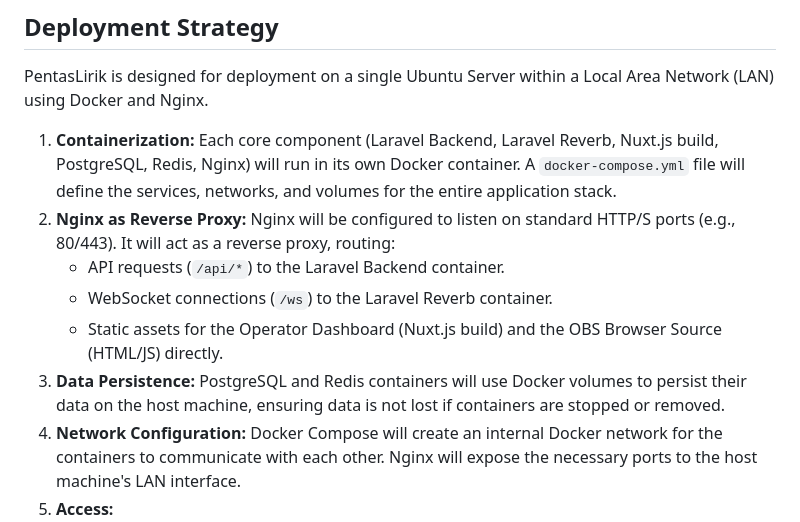
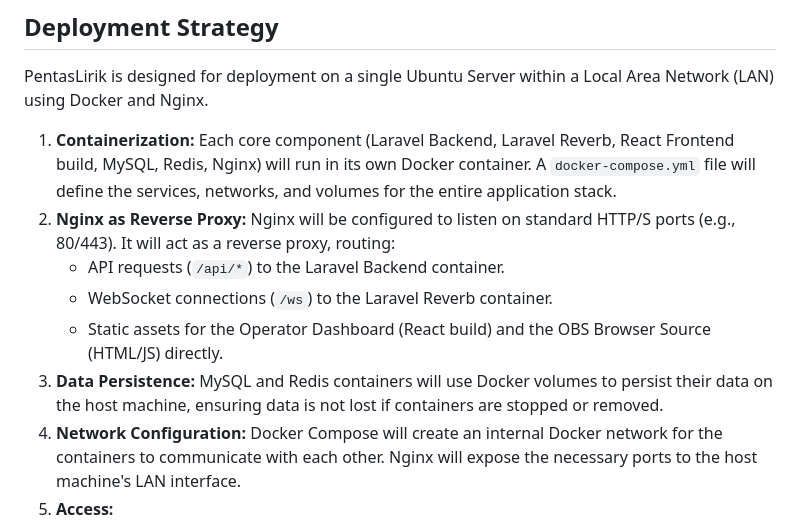
Before and after one commit to MarcYovian/pentas-lirik, a Markdown page: docs/ARCHITECTURE.md, the part around the change. Rendered like a GitHub page.

```diff
--- a/docs/ARCHITECTURE.md
+++ b/docs/ARCHITECTURE.md
@@ -141,12 +141,12 @@ sequenceDiagram
 
 PentasLirik is designed for deployment on a single Ubuntu Server within a Local Area Network (LAN) using Docker and Nginx.
 
-1.  **Containerization:** Each core component (Laravel Backend, Laravel Reverb, Nuxt.js build, PostgreSQL, Redis, Nginx) will run in its own Docker container. A `docker-compose.yml` file will define the services, networks, and volumes for the entire application stack.
+1.  **Containerization:** Each core component (Laravel Backend, Laravel Reverb, React Frontend build, MySQL, Redis, Nginx) will run in its own Docker container. A `docker-compose.yml` file will define the services, networks, and volumes for the entire application stack.
 2.  **Nginx as Reverse Proxy:** Nginx will be configured to listen on standard HTTP/S ports (e.g., 80/443). It will act as a reverse proxy, routing:
     *   API requests (`/api/*`) to the Laravel Backend container.
     *   WebSocket connections (`/ws`) to the Laravel Reverb container.
-    *   Static assets for the Operator Dashboard (Nuxt.js build) and the OBS Browser Source (HTML/JS) directly.
-3.  **Data Persistence:** PostgreSQL and Redis containers will use Docker volumes to persist their data on the host machine, ensuring data is not lost if containers are stopped or removed.
+    *   Static assets for the Operator Dashboard (React build) and the OBS Browser Source (HTML/JS) directly.
+3.  **Data Persistence:** MySQL and Redis containers will use Docker volumes to persist their data on the host machine, ensuring data is not lost if containers are stopped or removed.
 4.  **Network Configuration:** Docker Compose will create an internal Docker network for the containers to communicate with each other. Nginx will expose the necessary ports to the host machine's LAN interface.
 5.  **Access:**
     *   The Operator Dashboard will be accessible via a web browser on any device connected to the LAN, pointing to the server's IP address or hostname.
```
Also changed, not shown: docs/REQUIREMENTS.md (+2 -2 lines).
